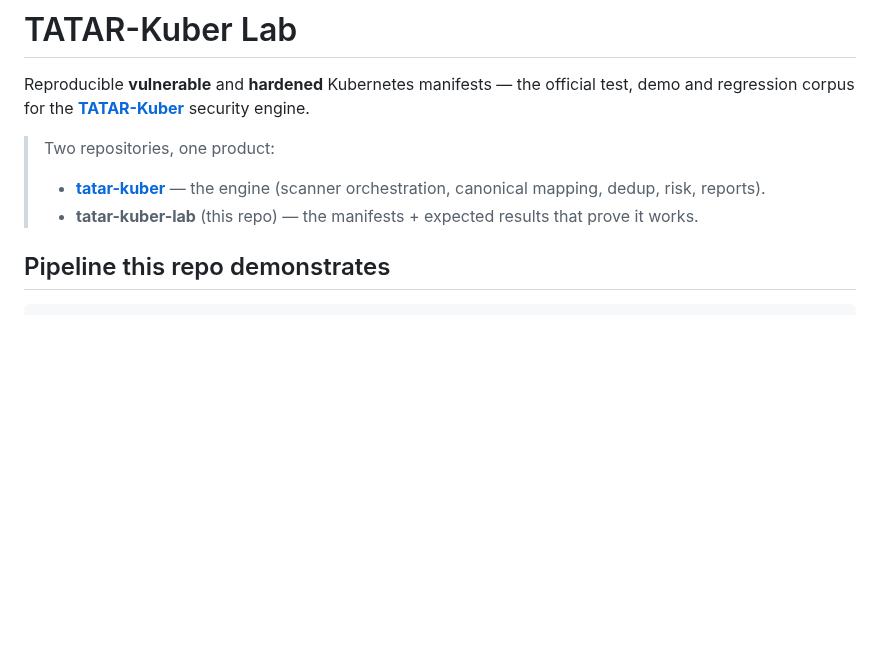
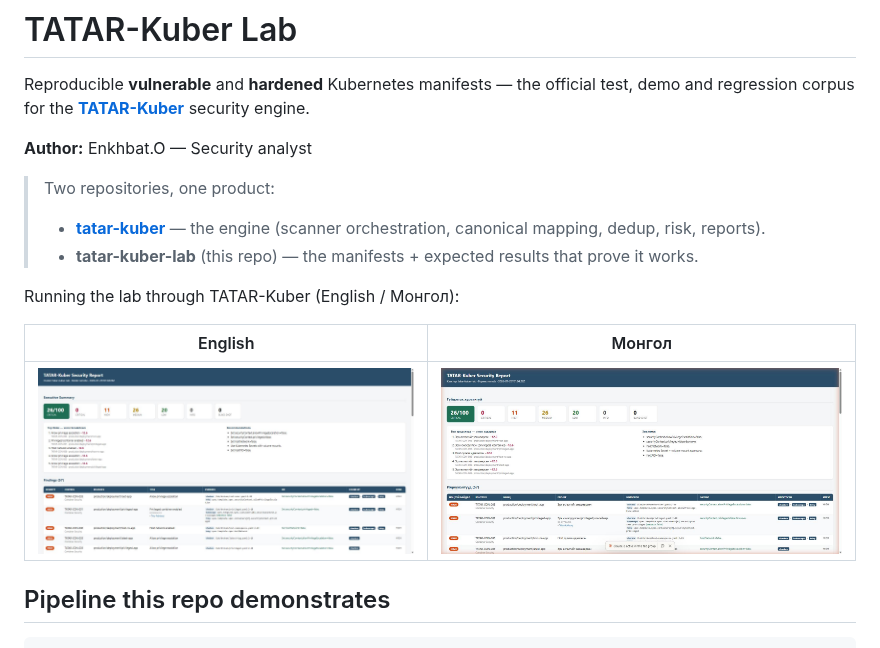
Before and after one commit to ochmunkh/Tatar-Kuber-Lab, a Markdown page: README.md, the part around the change. Rendered like a GitHub page; pictures changed too: docs/img/report-en.jpg (added), docs/img/report-mn.jpg (added); blank space fills up the shorter version.

Commit message:
docs: add author (Enkhbat.O) and bilingual report screenshots to README

```diff
--- a/README.md
+++ b/README.md
@@ -4,10 +4,18 @@ Reproducible **vulnerable** and **hardened** Kubernetes manifests — the offici
 demo and regression corpus for the [**TATAR-Kuber**](https://github.com/ochmunkh/tatar-kuber)
 security engine.
 
+**Author:** Enkhbat.O — Security analyst
+
 > Two repositories, one product:
 > - **[tatar-kuber](https://github.com/ochmunkh/tatar-kuber)** — the engine (scanner
 >   orchestration, canonical mapping, dedup, risk, reports).
 > - **tatar-kuber-lab** (this repo) — the manifests + expected results that prove it works.
+
+Running the lab through TATAR-Kuber (English / Монгол):
+
+| English | Монгол |
+|---|---|
+| ![report en](docs/img/report-en.jpg) | ![report mn](docs/img/report-mn.jpg) |
 
 ## Pipeline this repo demonstrates
 
```
